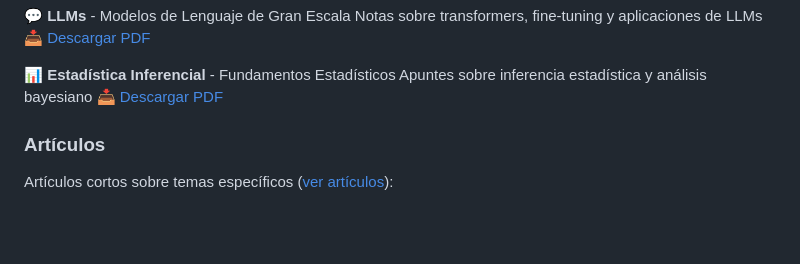
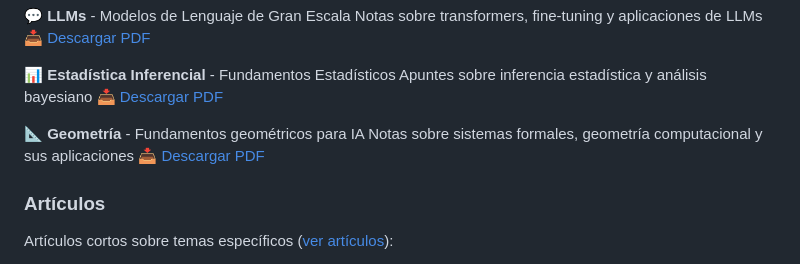
Before and after one commit to asanchezyali/mathcode, a Markdown page: README.md, the part around the change. Rendered like a GitHub page; blank space fills up the shorter version.

Commit message:
📚 Add geometry section with foundational concepts and PDF download link

```diff
--- a/README.md
+++ b/README.md
@@ -32,6 +32,10 @@ Notas sobre transformers, fine-tuning y aplicaciones de LLMs
 **📊 Estadística Inferencial** - Fundamentos Estadísticos
 Apuntes sobre inferencia estadística y análisis bayesiano
 📥 [Descargar PDF](../../raw/pdfs/inferencial_statistics.pdf)
+
+**📐 Geometría** - Fundamentos geométricos para IA
+Notas sobre sistemas formales, geometría computacional y sus aplicaciones
+📥 [Descargar PDF](../../raw/pdfs/geometry.pdf)
 
 ### Artículos
 
```
